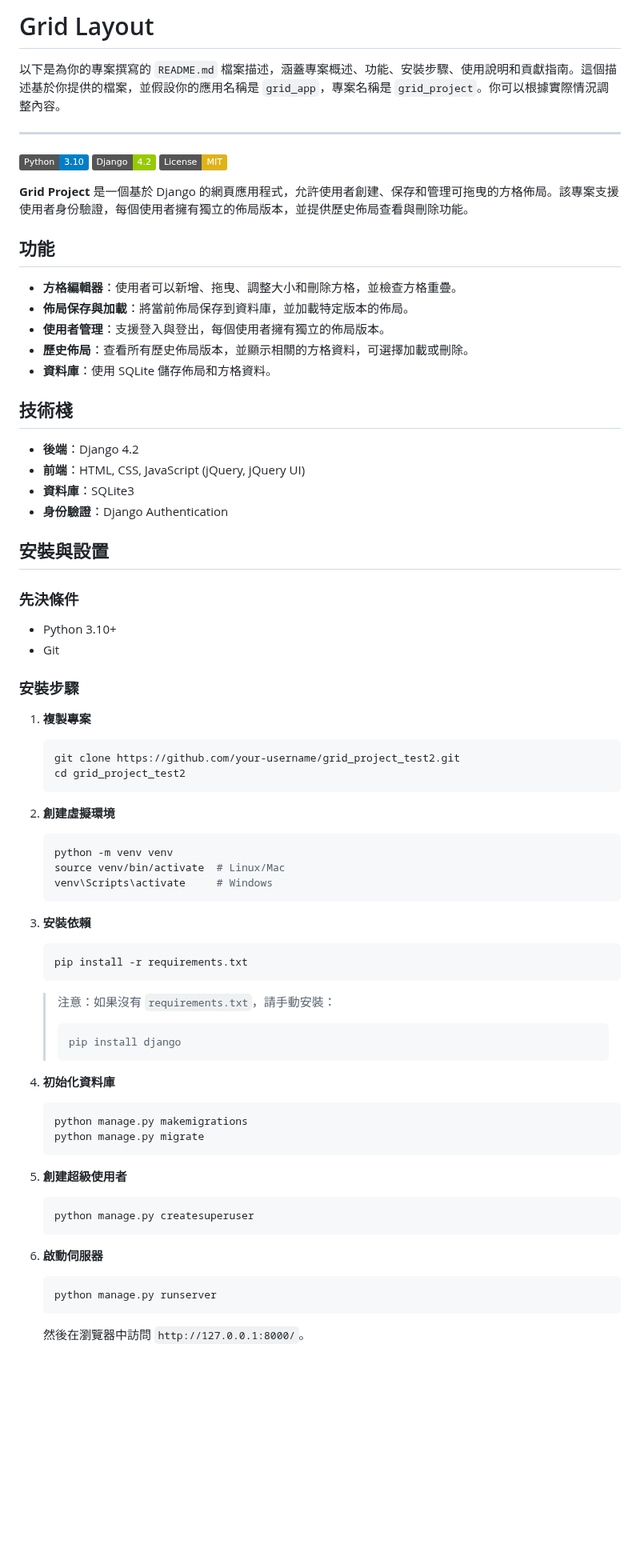
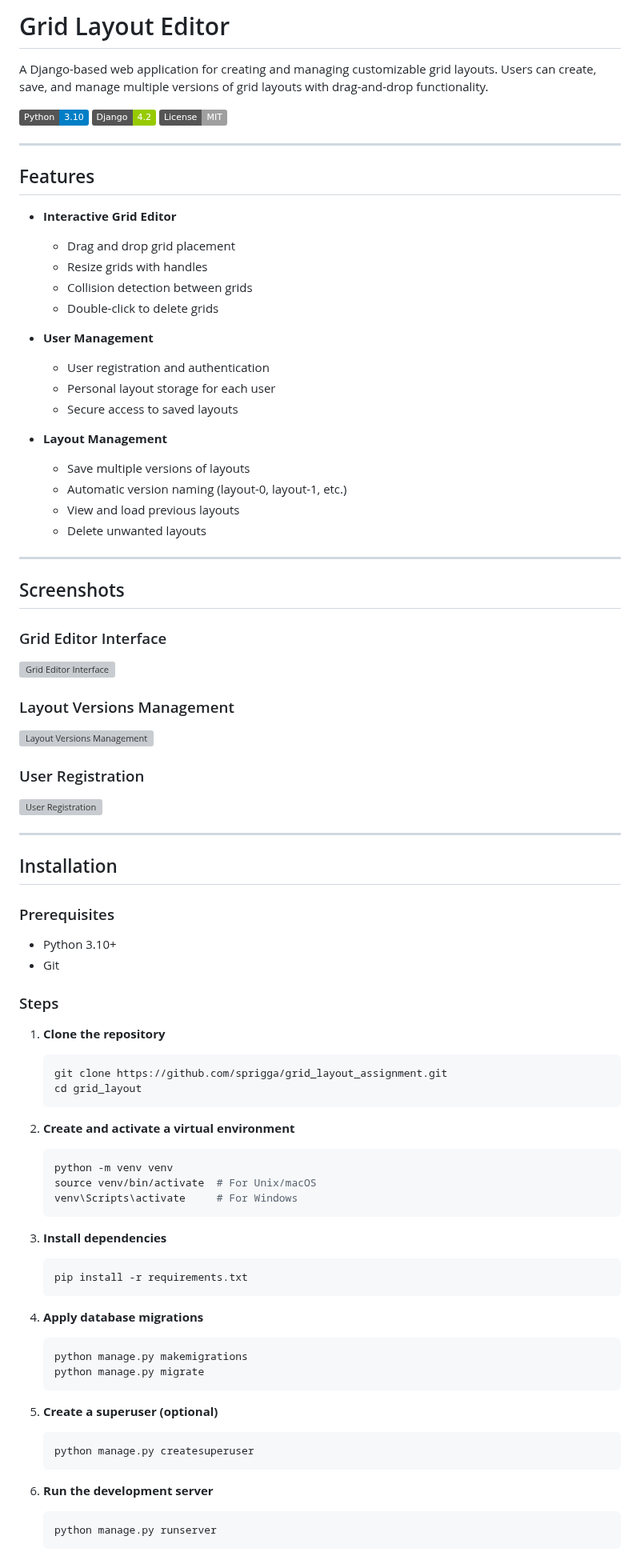
Before and after one commit to sprigga/grid_layout_assignment, a Markdown page: README.md, the part around one of its changes. Shown at 80% size. GitHub-like rendering; badges without logos; blank space fills up the shorter version; grey boxes are pictures that could not be loaded.

````diff
--- a/README.md
+++ b/README.md
@@ -1,69 +1,86 @@
-# Grid Layout
+# Grid Layout Editor
 
-以下是為你的專案撰寫的 `README.md` 檔案描述，涵蓋專案概述、功能、安裝步驟、使用說明和貢獻指南。這個描述基於你提供的檔案，並假設你的應用名稱是 `grid_app`，專案名稱是 `grid_project`。你可以根據實際情況調整內容。
+A Django-based web application for creating and managing customizable grid layouts. Users can create, save, and manage multiple versions of grid layouts with drag-and-drop functionality.
+
+![Python](https://img.shields.io/badge/Python-3.10-blue)
+![Django](https://img.shields.io/badge/Django-4.2-green)
+![License](https://img.shields.io/badge/License-MIT-lightgrey)
 
 ---
 
-![Python](https://img.shields.io/badge/Python-3.10-blue) ![Django](https://img.shields.io/badge/Django-4.2-green) ![License](https://img.shields.io/badge/License-MIT-yellow)
+## Features
 
-**Grid Project** 是一個基於 Django 的網頁應用程式，允許使用者創建、保存和管理可拖曳的方格佈局。該專案支援使用者身份驗證，每個使用者擁有獨立的佈局版本，並提供歷史佈局查看與刪除功能。
+- **Interactive Grid Editor**
+  - Drag and drop grid placement
+  - Resize grids with handles
+  - Collision detection between grids
+  - Double-click to delete grids
 
-## 功能
-- **方格編輯器**：使用者可以新增、拖曳、調整大小和刪除方格，並檢查方格重疊。
-- **佈局保存與加載**：將當前佈局保存到資料庫，並加載特定版本的佈局。
-- **使用者管理**：支援登入與登出，每個使用者擁有獨立的佈局版本。
-- **歷史佈局**：查看所有歷史佈局版本，並顯示相關的方格資料，可選擇加載或刪除。
-- **資料庫**：使用 SQLite 儲存佈局和方格資料。
+- **User Management**
+  - User registration and authentication
+  - Personal layout storage for each user
+  - Secure access to saved layouts
 
-## 技術棧
-- **後端**：Django 4.2
-- **前端**：HTML, CSS, JavaScript (jQuery, jQuery UI)
-- **資料庫**：SQLite3
-- **身份驗證**：Django Authentication
+- **Layout Management**
+  - Save multiple versions of layouts
+  - Automatic version naming (layout-0, layout-1, etc.)
+  - View and load previous layouts
+  - Delete unwanted layouts
 
-## 安裝與設置
+---
 
-### 先決條件
+## Screenshots
+
+### Grid Editor Interface
+![Grid Editor Interface](screenshots/grid_editor.png)
+
+### Layout Versions Management
+![Layout Versions Management](screenshots/layout_versions.png)
+
+### User Registration
+![User Registration](screenshots/register.png)
+
+---
+
+## Installation
+
+### Prerequisites
 - Python 3.10+
 - Git
 
-### 安裝步驟
-1. **複製專案**
+### Steps
+
+1. **Clone the repository**
    ```bash
-   git clone https://github.com/your-username/grid_project_test2.git
-   cd grid_project_test2
+   git clone https://github.com/sprigga/grid_layout_assignment.git
+   cd grid_layout
    ```
 
-2. **創建虛擬環境**
+2. **Create and activate a virtual environment**
    ```bash
    python -m venv venv
-   source venv/bin/activate  # Linux/Mac
-   venv\Scripts\activate     # Windows
+   source venv/bin/activate  # For Unix/macOS
+   venv\Scripts\activate     # For Windows
    ```
 
-3. **安裝依賴**
+3. **Install dependencies**
    ```bash
    pip install -r requirements.txt
    ```
-   > 注意：如果沒有 `requirements.txt`，請手動安裝：
-   > ```bash
-   > pip install django
-   > ```
 
-4. **初始化資料庫**
+4. **Apply database migrations**
    ```bash
    python manage.py makemigrations
    python manage.py migrate
    ```
 
-5. **創建超級使用者**
+5. **Create a superuser (optional)**
    ```bash
    python manage.py createsuperuser
    ```
 
-6. **啟動伺服器**
+6. **Run the development server**
    ```bash
    python manage.py runserver
    ```
-   然後在瀏覽器中訪問 `http://127.0.0.1:8000/`。
 
````
Also changed, not shown: other parts of README.md (+78 -66 lines).
